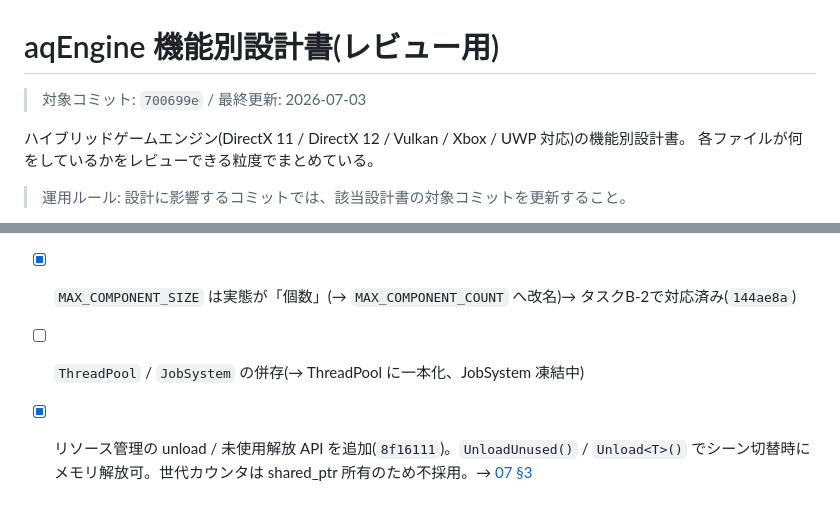
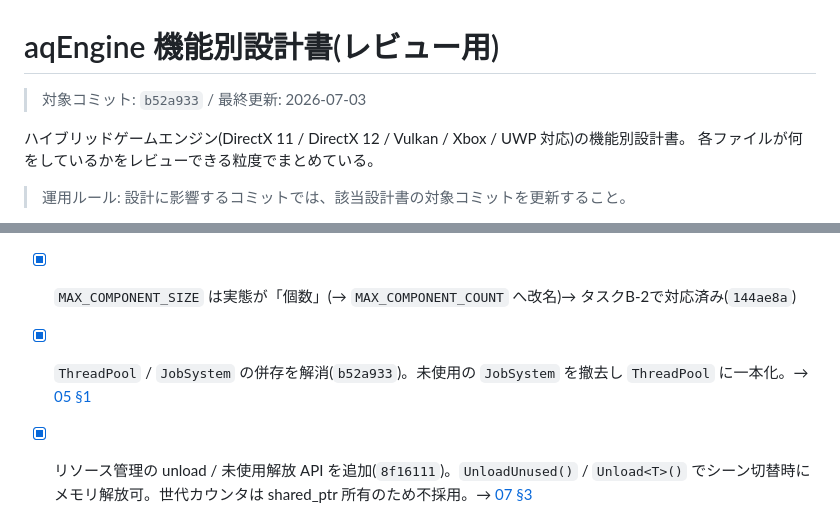
Before and after one commit to TatsuyukiSugahara/Test, a Markdown page: DirectX/設計書/README.md, 2 parts joined by grey strips. GitHub-like rendering.

```diff
--- a/DirectX/設計書/README.md
+++ b/DirectX/設計書/README.md
@@ -1,6 +1,6 @@
 # aqEngine 機能別設計書(レビュー用)
 
-> 対象コミット: `700699e` / 最終更新: 2026-07-03
+> 対象コミット: `b52a933` / 最終更新: 2026-07-03
 
 ハイブリッドゲームエンジン(DirectX 11 / DirectX 12 / Vulkan / Xbox / UWP 対応)の機能別設計書。
 各ファイルが何をしているかをレビューできる粒度でまとめている。
@@ -45,6 +45,6 @@
 
 - [x] `ComponentArray.h`: `begin_()` / `eng()` の綴り(→ `begin()` / `end()`。挙動影響なし)→ タスクB-1で対応済み(`144ae8a`)
 - [x] `MAX_COMPONENT_SIZE` は実態が「個数」(→ `MAX_COMPONENT_COUNT` へ改名)→ タスクB-2で対応済み(`144ae8a`)
-- [ ] `ThreadPool` / `JobSystem` の併存(→ ThreadPool に一本化、JobSystem 凍結中)
+- [x] `ThreadPool` / `JobSystem` の併存を解消(`b52a933`)。未使用の `JobSystem` を撤去し `ThreadPool` に一本化。→ [05 §1](05_マルチスレッド設計.md)
 - [x] リソース管理の unload / 未使用解放 API を追加(`8f16111`)。`UnloadUnused()` / `Unload<T>()` でシーン切替時にメモリ解放可。世代カウンタは shared_ptr 所有のため不採用。→ [07 §3](07_リソース管理設計.md)
 - [x] `PlatformBudget` の予算チェックを実装(`700699e`)。`maxSingleFileBytes` はロード時に強制(超過拒否)、`memoryBudgetBytes` は `MemoryManager::IsOverMemoryBudget()` で観測(非強制)。→ [07 §6](07_リソース管理設計.md)
```
Also changed, not shown: DirectX/設計書/05_マルチスレッド設計.md (+8 -12 lines).
